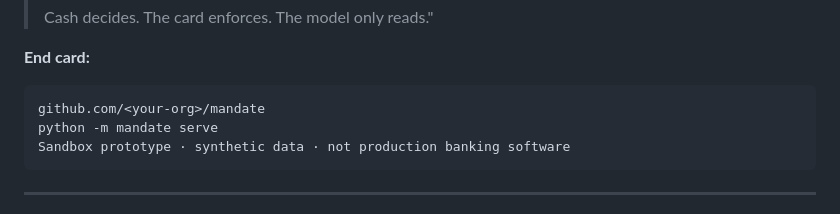
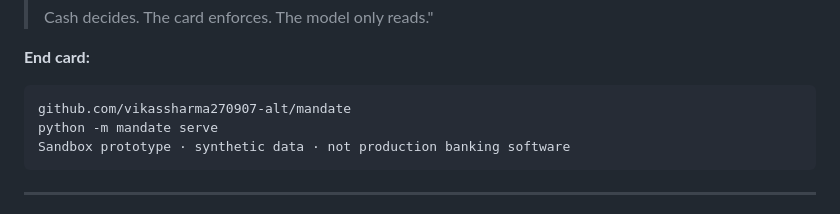
Before and after one commit to vikassharma270907-alt/mandate, a Markdown page: docs/VIDEO_SCRIPT.md, the part around the change. Rendered like a GitHub page.

````diff
--- a/docs/VIDEO_SCRIPT.md
+++ b/docs/VIDEO_SCRIPT.md
@@ -137,7 +137,7 @@ Optionally click **Approve & issue card** and try the annual card, showing it ap
 **End card:**
 
 ```text
-github.com/<your-org>/mandate
+github.com/vikassharma270907-alt/mandate
 python -m mandate serve
 Sandbox prototype · synthetic data · not production banking software
 ```
````
Also changed, not shown: README.md (+3 -1 lines), docs/STATUS.md (+1 -1 lines).
